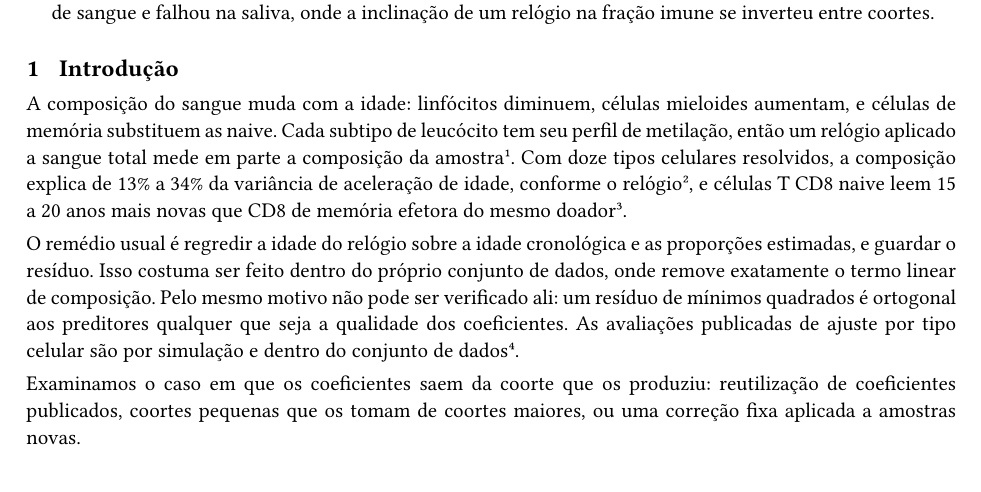
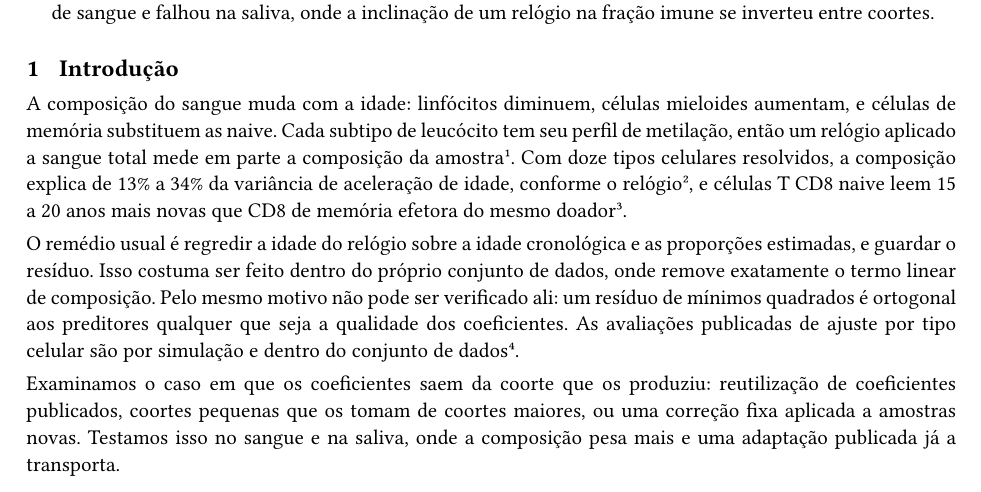
Before and after one commit to KTHimiko/clock-lab, a Typst document (paper/manuscript_pt.typ): part of page 1 of 11, cut so that both start at the same text. The pictures show the PDF file paper/manuscript_pt.pdf that the author committed with the source.

Commit message:
manuscrito: introducao menciona a saliva

```diff
--- a/paper/manuscript_pt.typ
+++ b/paper/manuscript_pt.typ
@@ -86,7 +86,8 @@ conjunto de dados @mcgregor2016.
 
 Examinamos o caso em que os coeficientes saem da coorte que os produziu:
 reutilização de coeficientes publicados, coortes pequenas que os tomam de
-coortes maiores, ou uma correção fixa aplicada a amostras novas.
+coortes maiores, ou uma correção fixa aplicada a amostras novas. Testamos isso no sangue e na
+saliva, onde a composição pesa mais e uma adaptação publicada já a transporta.
 
 = Métodos
 
```
Also changed, not shown: paper/manuscript.typ (+2 -1 lines), paper/manuscript_pt.pdf.
